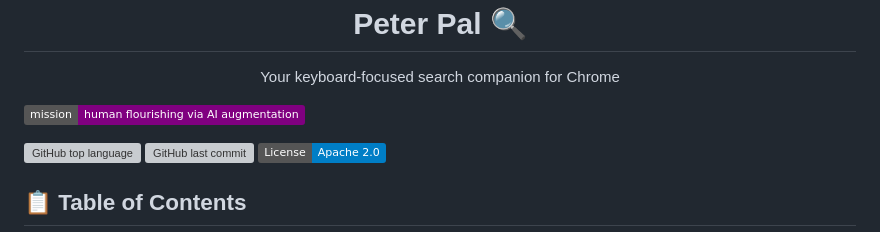
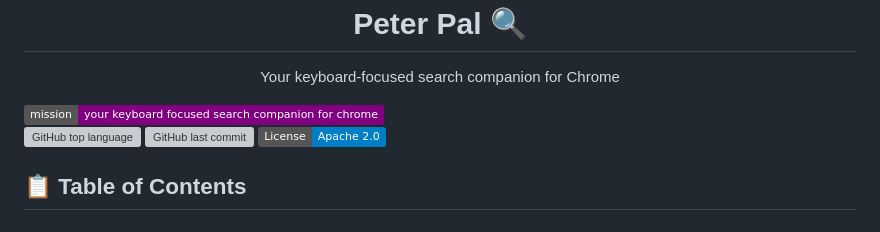
Before and after one commit to MaksimZinovev/peter-pal, a Markdown page: readme.md, the part around the change. GitHub-like rendering; badges without logos; grey boxes are pictures that could not be loaded.

```diff
--- a/readme.md
+++ b/readme.md
@@ -4,8 +4,7 @@
   <p>Your keyboard-focused search companion for Chrome</p>
 </div>
 
-![Static Badge](https://img.shields.io/badge/mission-human_flourishing_via_AI_augmentation-purple)
-
+![Static Badge](https://img.shields.io/badge/mission-your_keyboard_focused_search_companion_for_chrome-purple)
 ![GitHub top language](https://img.shields.io/github/languages/top/maksimzinovev/peter-pal) ![GitHub last commit](https://img.shields.io/github/last-commit/MaksimZinovev/peter-pal) [![License: MIT](https://img.shields.io/badge/License-Apache%202.0-blue.svg)](https://opensource.org/licenses/Apache-2.0)
 <br/>
 
```
